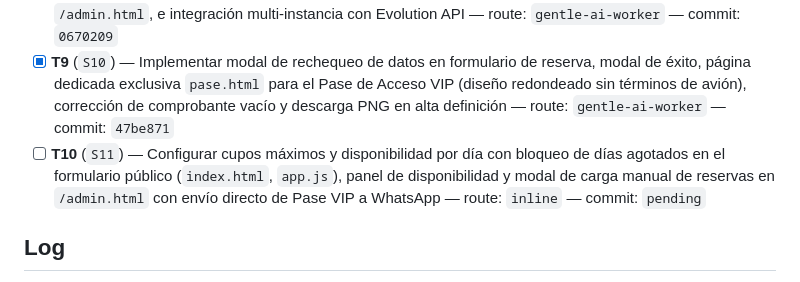
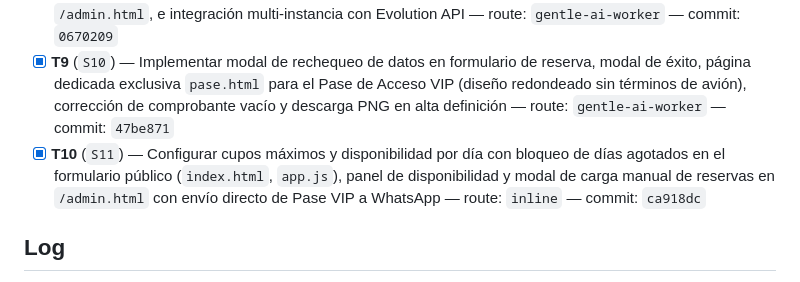
Before and after one commit to IvanWalterJ/mery-la-previa, a Markdown page: odd/tasks/carta-modal-admin-supabase.md, the part around the change. Rendered like a GitHub page.

Commit message:
docs(odd): complete T10 availability gating and manual booking

```diff
--- a/odd/tasks/carta-modal-admin-supabase.md
+++ b/odd/tasks/carta-modal-admin-supabase.md
@@ -24,7 +24,7 @@ Branch: `feat/carta-modal-admin-supabase`
 - [x] **T7** (`S8`) — Implementar editor de encuadre estilo Instagram (`#adminPhotoCropperModal`) con doble modo independiente (Miniatura de Carta + Ventana de Detalle del Plato), zoom, cuadrícula 3x3 y apertura tanto en fotos ya cargadas como al subir una foto nueva — route: `gentle-ai-worker` — commit: `2f4dece`
 - [x] **T8** (`S9`) — Implementar sistema integral de reservas Con/Sin Seña, campos de Email + DNI/Cumpleaños, Boarding Pass QR estilo aeropuerto, enlace único de cliente (`/?reserva=MLP-XXXX`) para subir comprobante con notificación en tiempo real al staff, gestión/aprobación de comprobantes y Check-in QR en `/admin.html`, e integración multi-instancia con Evolution API — route: `gentle-ai-worker` — commit: `0670209`
 - [x] **T9** (`S10`) — Implementar modal de rechequeo de datos en formulario de reserva, modal de éxito, página dedicada exclusiva `pase.html` para el Pase de Acceso VIP (diseño redondeado sin términos de avión), corrección de comprobante vacío y descarga PNG en alta definición — route: `gentle-ai-worker` — commit: `47be871`
-- [ ] **T10** (`S11`) — Configurar cupos máximos y disponibilidad por día con bloqueo de días agotados en el formulario público (`index.html`, `app.js`), panel de disponibilidad y modal de carga manual de reservas en `/admin.html` con envío directo de Pase VIP a WhatsApp — route: `inline` — commit: `pending`
+- [x] **T10** (`S11`) — Configurar cupos máximos y disponibilidad por día con bloqueo de días agotados en el formulario público (`index.html`, `app.js`), panel de disponibilidad y modal de carga manual de reservas en `/admin.html` con envío directo de Pase VIP a WhatsApp — route: `inline` — commit: `ca918dc`
 
 ## Log
 - **L1**: "Buenas buenas, bueno ahi a mi primo le gusto la pagina que le hicimos asi que vamos a meterle para mejorarla. En primer lugar saquemos esto [Image#1] nos quedamos con esta version.
```
